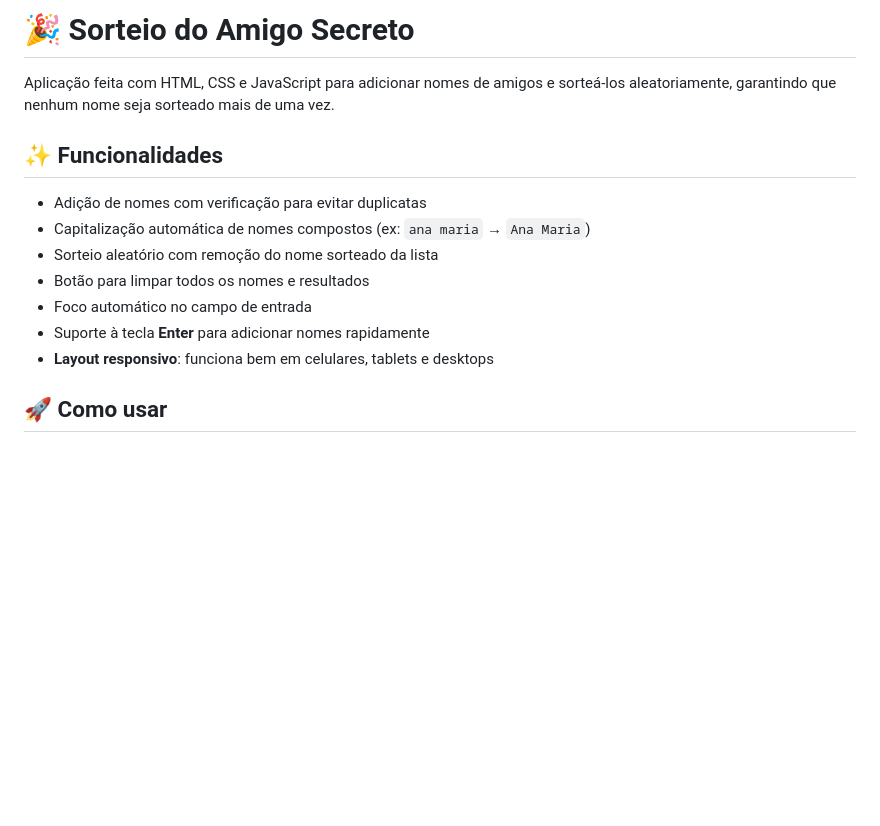
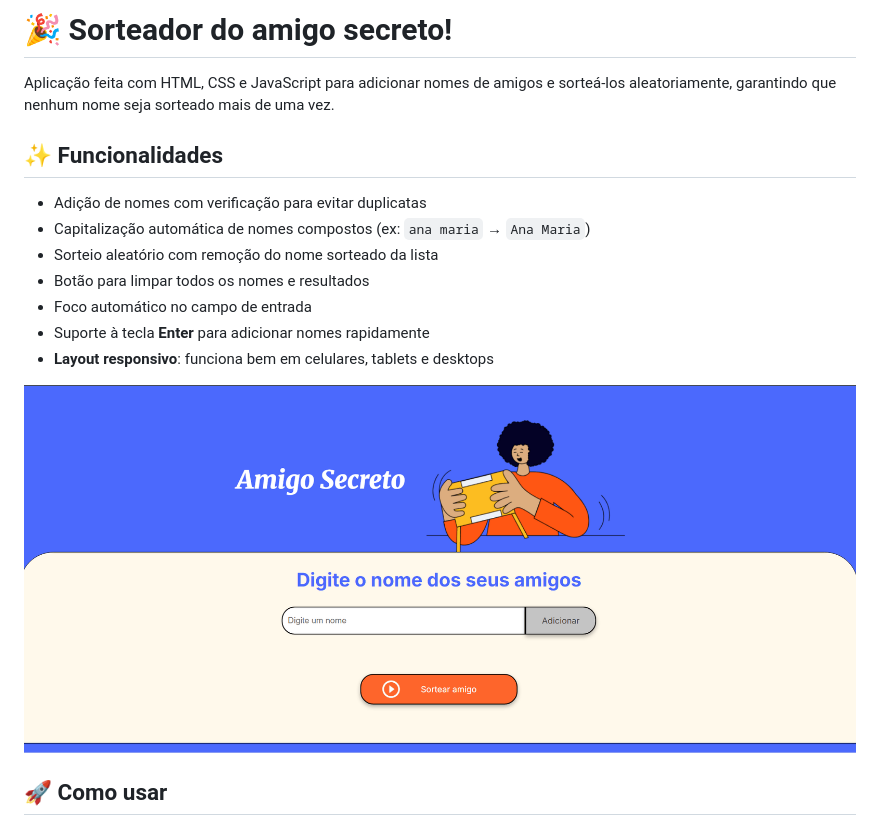
Before and after one commit to AlanPedroD/challenge-amigo-secreto, a Markdown page: readme.md, the part around the change. Drawn GitHub-style; pictures changed too: assets/images/img-amigo-secreto.gif (added); blank space fills up the shorter version.

```diff
--- a/readme.md
+++ b/readme.md
@@ -1,4 +1,4 @@
-# 🎉 Sorteio do Amigo Secreto
+# 🎉 Sorteador do amigo secreto!
 
 Aplicação feita com HTML, CSS e JavaScript para adicionar nomes de amigos e sorteá-los aleatoriamente, garantindo que nenhum nome seja sorteado mais de uma vez.
 
@@ -11,6 +11,9 @@ Aplicação feita com HTML, CSS e JavaScript para adicionar nomes de amigos e so
 - Foco automático no campo de entrada
 - Suporte à tecla **Enter** para adicionar nomes rapidamente
 - **Layout responsivo**: funciona bem em celulares, tablets e desktops
+
+![Prévia do projeto](./assets/images/img-amigo-secreto.gif)
+
 ## 🚀 Como usar
 
 1. Digite o nome de um amigo no campo e pressione **Enter** ou clique em **"Adicionar"**
```
Also changed, not shown: 1 other file.
